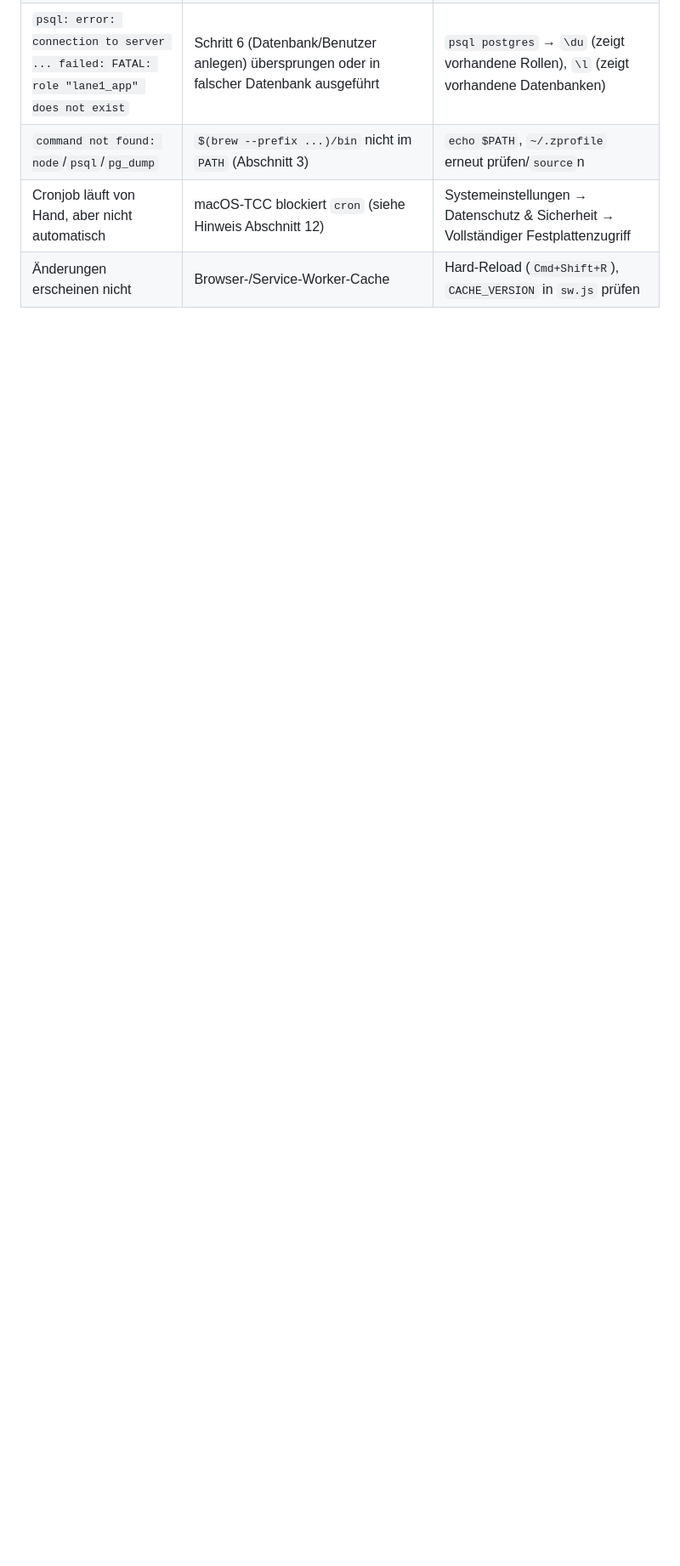
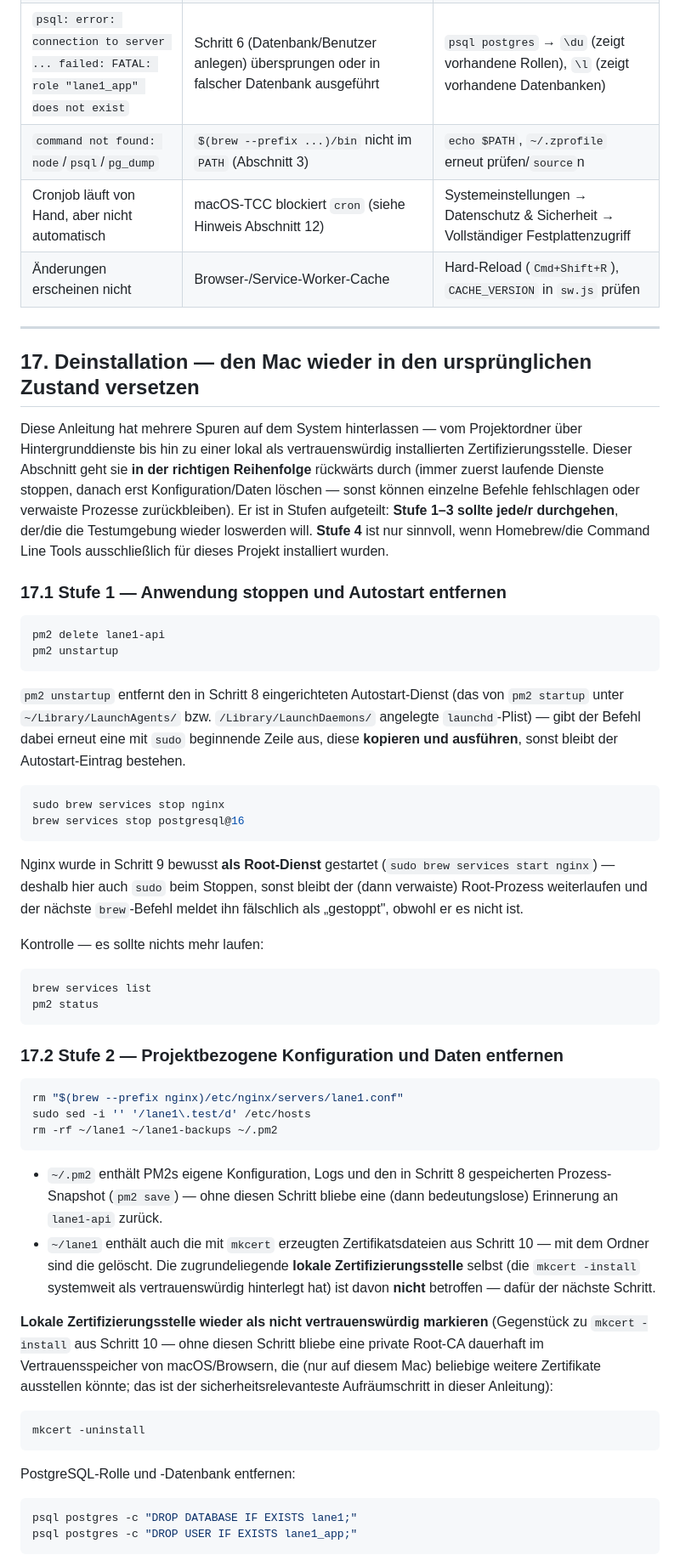
Before and after one commit to lane4swim/mono, a Markdown page: docs/deployment-macos.md, the part around one of its changes. Shown at 85% size. GitHub-like rendering; blank space fills up the shorter version.

````diff
--- a/docs/deployment-macos.md
+++ b/docs/deployment-macos.md
@@ -455,3 +442,51 @@ Homebrew-Pakete (`node@22`, `postgresql@16`, `nginx`, `mkcert`) selbst lassen si
 | `command not found: node`/`psql`/`pg_dump` | `$(brew --prefix ...)/bin` nicht im `PATH` (Abschnitt 3) | `echo $PATH`, `~/.zprofile` erneut prüfen/`source`n |
 | Cronjob läuft von Hand, aber nicht automatisch | macOS-TCC blockiert `cron` (siehe Hinweis Abschnitt 12) | Systemeinstellungen → Datenschutz & Sicherheit → Vollständiger Festplattenzugriff |
 | Änderungen erscheinen nicht | Browser-/Service-Worker-Cache | Hard-Reload (`Cmd+Shift+R`), `CACHE_VERSION` in `sw.js` prüfen |
+
+---
+
+## 17. Deinstallation — den Mac wieder in den ursprünglichen Zustand versetzen
+
+Diese Anleitung hat mehrere Spuren auf dem System hinterlassen — vom Projektordner über Hintergrunddienste bis hin zu einer lokal als vertrauenswürdig installierten Zertifizierungsstelle. Dieser Abschnitt geht sie **in der richtigen Reihenfolge** rückwärts durch (immer zuerst laufende Dienste stoppen, danach erst Konfiguration/Daten löschen — sonst können einzelne Befehle fehlschlagen oder verwaiste Prozesse zurückbleiben). Er ist in Stufen aufgeteilt: **Stufe 1–3 sollte jede/r durchgehen**, der/die die Testumgebung wieder loswerden will. **Stufe 4** ist nur sinnvoll, wenn Homebrew/die Command Line Tools ausschließlich für dieses Projekt installiert wurden.
+
+### 17.1 Stufe 1 — Anwendung stoppen und Autostart entfernen
+
+```bash
+pm2 delete lane1-api
+pm2 unstartup
+```
+`pm2 unstartup` entfernt den in Schritt 8 eingerichteten Autostart-Dienst (das von `pm2 startup` unter `~/Library/LaunchAgents/` bzw. `/Library/LaunchDaemons/` angelegte `launchd`-Plist) — gibt der Befehl dabei erneut eine mit `sudo` beginnende Zeile aus, diese **kopieren und ausführen**, sonst bleibt der Autostart-Eintrag bestehen.
+
+```bash
+sudo brew services stop nginx
+brew services stop postgresql@16
+```
+Nginx wurde in Schritt 9 bewusst **als Root-Dienst** gestartet (`sudo brew services start nginx`) — deshalb hier auch `sudo` beim Stoppen, sonst bleibt der (dann verwaiste) Root-Prozess weiterlaufen und der nächste `brew`-Befehl meldet ihn fälschlich als „gestoppt", obwohl er es nicht ist.
+
+Kontrolle — es sollte nichts mehr laufen:
+```bash
+brew services list
+pm2 status
+```
+
+### 17.2 Stufe 2 — Projektbezogene Konfiguration und Daten entfernen
+
+```bash
+rm "$(brew --prefix nginx)/etc/nginx/servers/lane1.conf"
+sudo sed -i '' '/lane1\.test/d' /etc/hosts
+rm -rf ~/lane1 ~/lane1-backups ~/.pm2
+```
+- `~/.pm2` enthält PM2s eigene Konfiguration, Logs und den in Schritt 8 gespeicherten Prozess-Snapshot (`pm2 save`) — ohne diesen Schritt bliebe eine (dann bedeutungslose) Erinnerung an `lane1-api` zurück.
+- `~/lane1` enthält auch die mit `mkcert` erzeugten Zertifikatsdateien aus Schritt 10 — mit dem Ordner sind die gelöscht. Die zugrundeliegende **lokale Zertifizierungsstelle** selbst (die `mkcert -install` systemweit als vertrauenswürdig hinterlegt hat) ist davon **nicht** betroffen — dafür der nächste Schritt.
+
+**Lokale Zertifizierungsstelle wieder als nicht vertrauenswürdig markieren** (Gegenstück zu `mkcert -install` aus Schritt 10 — ohne diesen Schritt bliebe eine private Root-CA dauerhaft im Vertrauensspeicher von macOS/Browsern, die (nur auf diesem Mac) beliebige weitere Zertifikate ausstellen könnte; das ist der sicherheitsrelevanteste Aufräumschritt in dieser Anleitung):
+```bash
+mkcert -uninstall
+```
+
+PostgreSQL-Rolle und -Datenbank entfernen:
+```bash
+psql postgres -c "DROP DATABASE IF EXISTS lane1;"
+psql postgres -c "DROP USER IF EXISTS lane1_app;"
+```
+
````
Also changed, not shown: other parts of docs/deployment-macos.md (+58 -16 lines).
